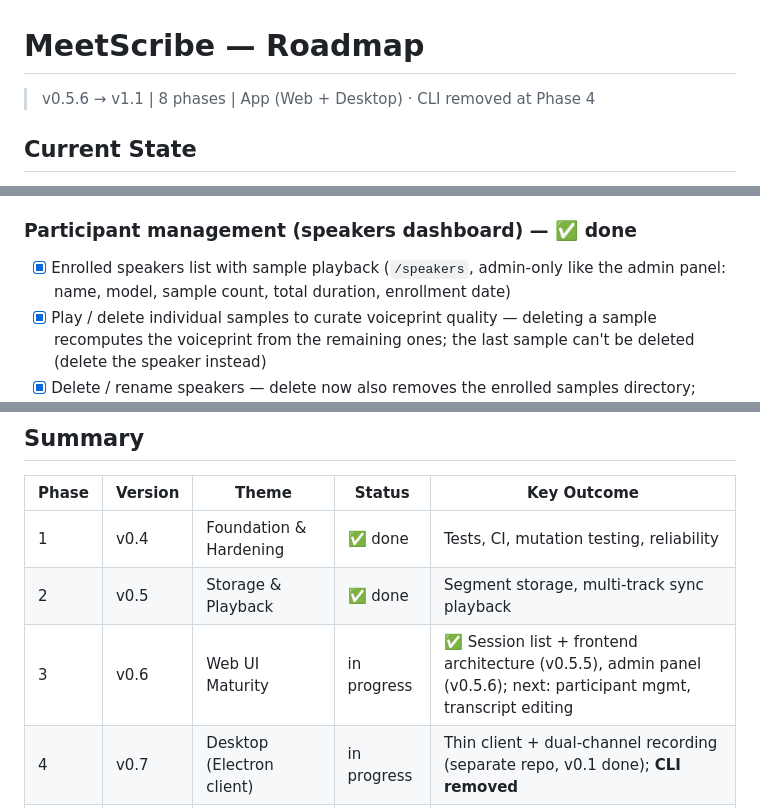
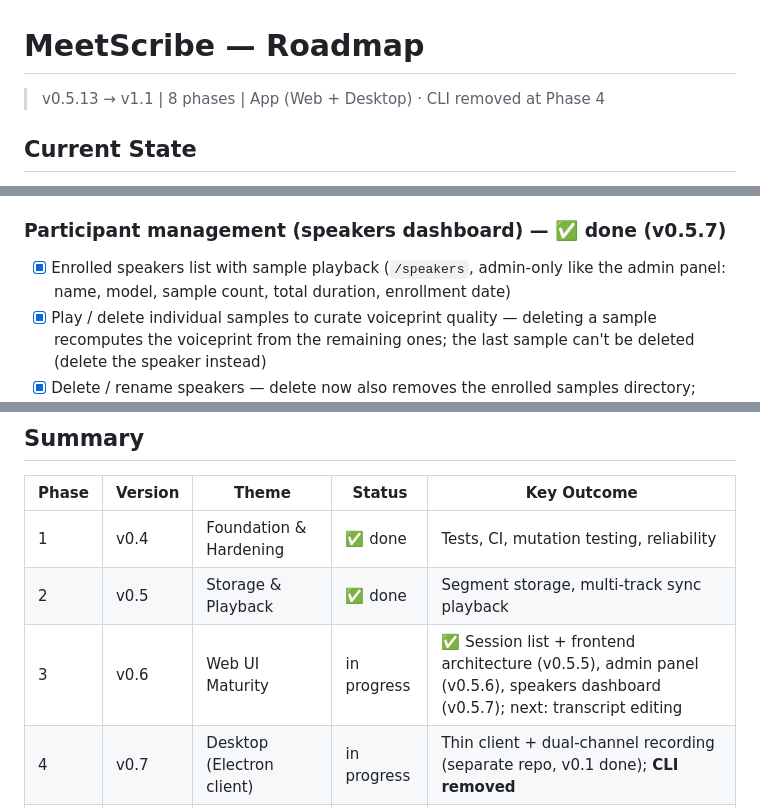
Before and after one commit to koekaverna/meetscribe, a Markdown page: docs/roadmap.md, 3 parts joined by grey strips. Drawn GitHub-style.

Commit message:
docs: refresh roadmap to v0.5.13 (mark speakers dashboard shipped)

```diff
--- a/docs/roadmap.md
+++ b/docs/roadmap.md
@@ -1,6 +1,6 @@
 # MeetScribe — Roadmap
 
-> v0.5.6 → v1.1 | 8 phases | App (Web + Desktop) · CLI removed at Phase 4
+> v0.5.13 → v1.1 | 8 phases | App (Web + Desktop) · CLI removed at Phase 4
 
 ## Current State
 
@@ -130,7 +130,7 @@ MeetScribe — self-hosted app (web + desktop) for meeting transcription with sp
 - [x] Delete sessions with their files: per-row + bulk delete with checkbox selection (`POST /api/session/bulk-delete`)
 - [x] Extras: lazy session creation (no empty sessions from just opening the app; also fixed a double-`init()` bug that created an orphan session per page load), dead `cleanup_old_sessions`/`SESSION_TTL` removed (TTL purge is incompatible with a permanent archive)
 
-### Participant management (speakers dashboard) — ✅ done
+### Participant management (speakers dashboard) — ✅ done (v0.5.7)
 
 - [x] Enrolled speakers list with sample playback (`/speakers`, admin-only like the admin panel: name, model, sample count, total duration, enrollment date)
 - [x] Play / delete individual samples to curate voiceprint quality — deleting a sample recomputes the voiceprint from the remaining ones; the last sample can't be deleted (delete the speaker instead)
@@ -422,7 +422,7 @@ llm:
 |-------|---------|-------|--------|-------------|
 | 1 | v0.4 | Foundation & Hardening | ✅ done | Tests, CI, mutation testing, reliability |
 | 2 | v0.5 | Storage & Playback | ✅ done | Segment storage, multi-track sync playback |
-| 3 | v0.6 | Web UI Maturity | in progress | ✅ Session list + frontend architecture (v0.5.5), admin panel (v0.5.6); next: participant mgmt, transcript editing |
+| 3 | v0.6 | Web UI Maturity | in progress | ✅ Session list + frontend architecture (v0.5.5), admin panel (v0.5.6), speakers dashboard (v0.5.7); next: transcript editing |
 | 4 | v0.7 | Desktop (Electron client) | in progress | Thin client + dual-channel recording (separate repo, v0.1 done); **CLI removed** |
 | 5 | v0.8 | Search & Analytics | planned | Full-text search, speaker stats, export |
 | 6 | v0.9 | Real-time & Integrations | planned | WebSocket streaming, webhooks, API |
```
